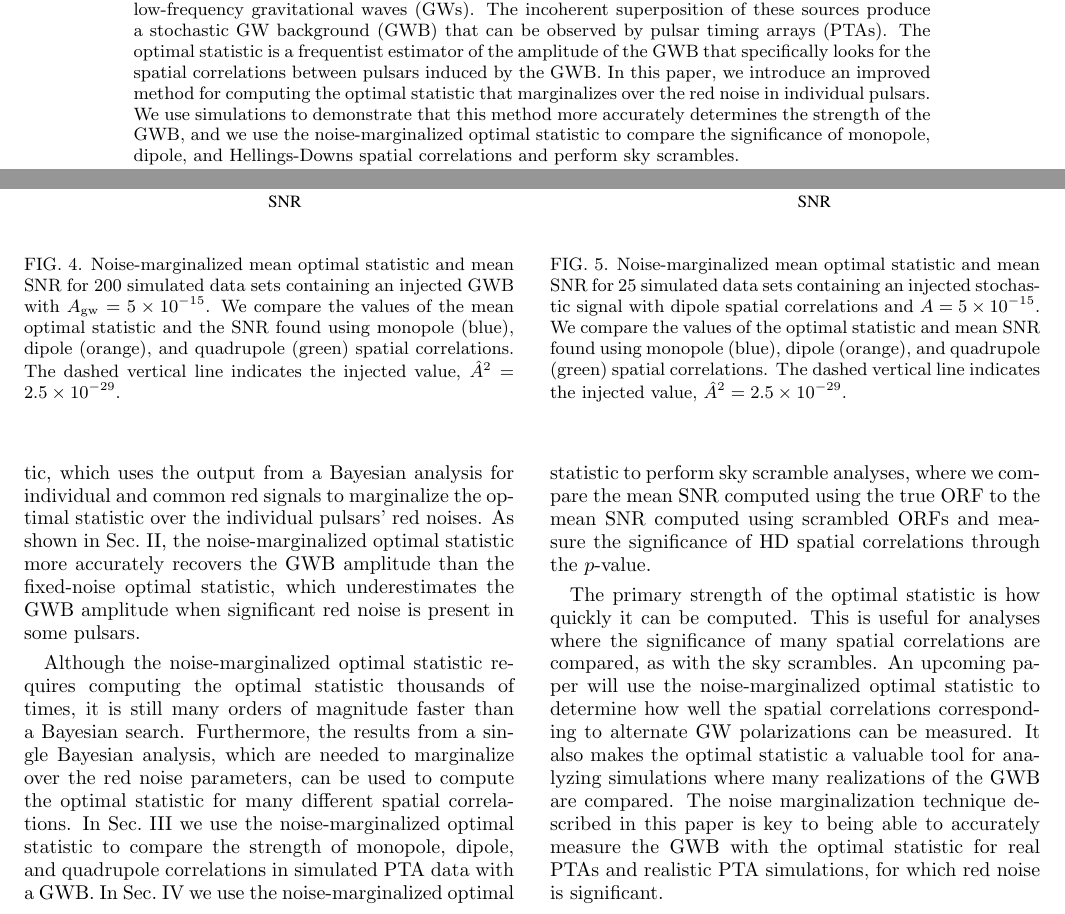
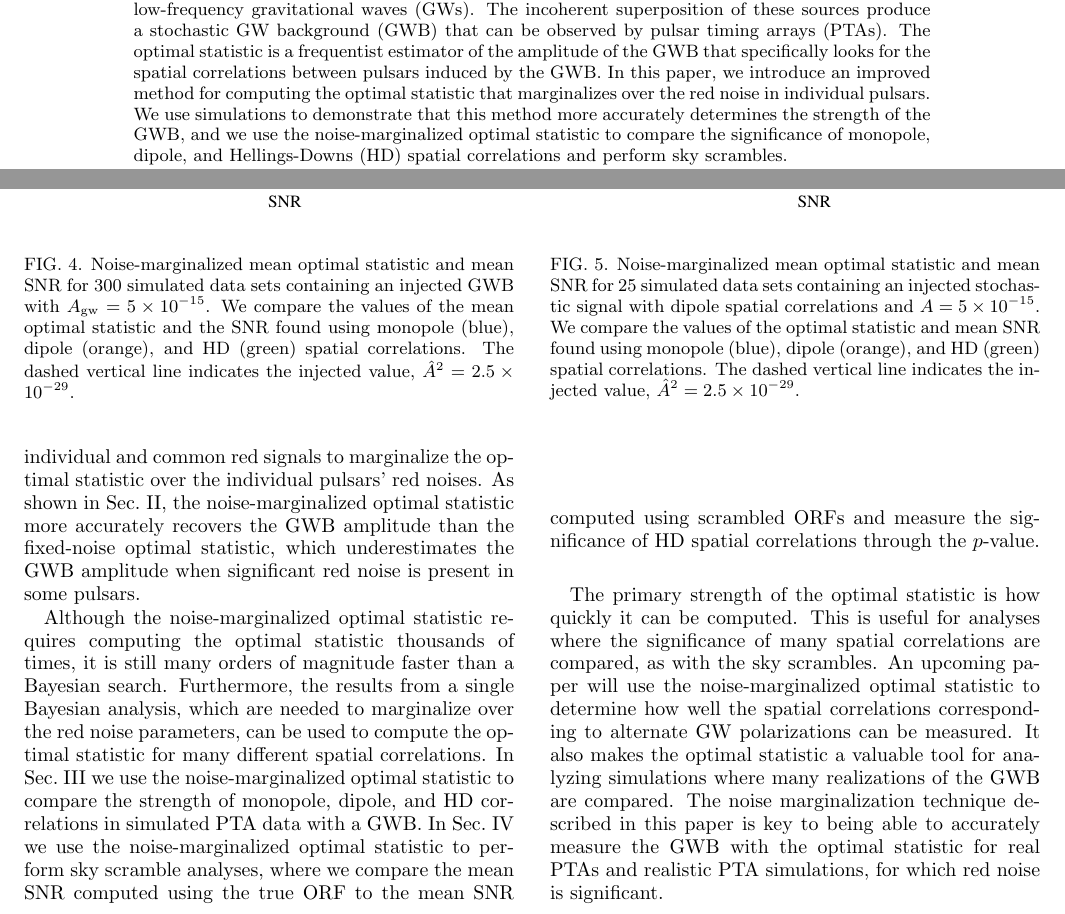
Before and after one commit to kristina-islo/OS-tests-analysis, a LaTeX paper (manuscript/manuscript.tex): two parts of pages 1 and 6 of 8, joined at a grey line, cut so that both start at the same text. Compiled offline with pdfLaTeX.

Commit message:
fixed wording, etc

```diff
--- a/manuscript/manuscript.tex
+++ b/manuscript/manuscript.tex
@@ -63,7 +63,7 @@ that marginalizes over the red noise in individual pulsars.
 We use simulations to demonstrate that this method
 more accurately determines the strength of the GWB,
 and we use the noise-marginalized optimal statistic
-to compare the significance of monopole, dipole, and Hellings-Downs spatial correlations
+to compare the significance of monopole, dipole, and Hellings-Downs (HD) spatial correlations
 and perform sky scrambles.
 \end{abstract}
 
@@ -138,7 +138,7 @@ simply by changing the overlap-reduction function (ORF).
 For example, clock errors lead to a common red signal with monopole spatial correlations \citep{hcm+2012},
 while uncertainty in the SSB produces dipole spatial correlations \citep{chm+2010}.
 This technique is used to perform the frequentist searches
-for common red signals with Hellings-Downs,
+for common red signals with HD,
 monopole, and dipole spatial correlations
 in the NANOGrav 11-year data set \citep{abb+17b}.
 
@@ -148,10 +148,10 @@ We use simulations to compare the noise-marginalized optimal statistic
 to the optimal statistic computed with fixed noise.
 In Sec.~\ref{sec:spatial} we determine how well
 the noise-marginalized optimal statistic can
-differentiate between monopole, dipole, and Hellings-Downs spatial correlations.
+differentiate between monopole, dipole, and HD spatial correlations.
 In Sec.~\ref{sec:skyscrambles} we use the noise-marginalized optimal statistic
 to perform sky scrambles,
-which assess the significance of Hellings-Downs spatial correlations
+which assess the significance of HD spatial correlations
 by scrambling the pulsars' sky positions \citep{cs2016, tlb+2017}.
 We summarize our results in Sec.~\ref{sec:conclusion}
 as well as discuss future applications of the noise-marginalized optimal statistic.
@@ -395,7 +395,7 @@ than the other two.
 %but the two are consistent at $1.6\sigma$.
 
 In Fig.~\ref{fig:os_datasetstats} we show the optimal statistic
-for 200 different realizations of a GWB with $\Agw = 5\times10^{-15}$
+for 300 different realizations of a GWB with $\Agw = 5\times10^{-15}$
 computed using the three techniques described above.
 For the noise-marginalized analysis, we plot
 the mean values of $\hat{A}^2$ and $\rho$.
@@ -424,7 +424,7 @@ $\hat{A}^2 = (2.4\pm1.2)\times10^{-29}$ and $\rho = 4.1 \pm 1.7$.
 
 \begin{figure}[tb]
 	\includegraphics[width=0.9\columnwidth]{plots/optstat_A5e-15.pdf}
-	\caption{Optimal statistic and SNR for 200 simulated data sets
+	\caption{Optimal statistic and SNR for 300 simulated data sets
 			containing a GWB with $\Agw = 5\times10^{-15}$.
 			The fixed-noise analysis using the individual noise values (blue)
 			systematically underestimates $\hat{A}^2$, while both the
@@ -459,7 +459,7 @@ The confidence interval of $\hat{A}^2$ is determined
 assuming $\hat{A}^2$ follows a Gaussian distribution,
 with mean and variance $\sigma^2_{\hat{A}^2}$
 taken from the distribution for $\hat{A}^2$
-found from our 200 realizations of the GWB (i.e.,~the top panel of Fig.~\ref{fig:os_datasetstats}).
+found from our 300 realizations of the GWB (i.e.,~the top panel of Fig.~\ref{fig:os_datasetstats}).
 If $\hat{A}^2$ has a Gaussian distribution centered around $\Agw^2$,
 the curves should lie along a straight line with slope equal to unity (the dotted, diagonal lines in Fig.~\ref{fig:os_compare}).
 
@@ -504,37 +504,36 @@ by computing the ``match statistic'' \citep{cs2016},
 \end{equation}
 where $\Gamma$ and $\Gamma'$ are two different ORFs.
 For the 18 pulsars used in these simulations, the
-match statistic for monopole and Hellings-Downs correlations is $\bar{M} = 0.264$,
-and the match statistic for dipole and Hellings-Downs correlations is $\bar{M} = 0.337$.
+match statistic for monopole and HD correlations is $\bar{M} = 0.264$,
+and the match statistic for dipole and HD correlations is $\bar{M} = 0.337$.
 These match statistics describe a fundamental limit on our ability
-to identify the spatial correlations of a common red signal as Hellings-Downs
+to identify the spatial correlations of a common red signal as HD
 rather than monopole or dipole
 that depends only on the number of pulsars in our PTA and their sky positions.
 
 Figure~\ref{fig:os_ORF} shows the noise-marginalized
 mean value of $\hat{A}^2$ and the mean SNR
-computed assuming monopole, dipole, and quadrupole spatial correlations
-for 200 simulated data sets. Using a monopole or dipole ORF
+computed assuming monopole, dipole, and HD spatial correlations
+for 300 simulated data sets. Using a monopole or dipole ORF
 gives a lower value for the mean optimal statistic and mean SNR compared to the
-Hellings-Downs ORF.
-Using quadrupole spatial correlations gives $\hat{A}^2 = (2.4 \pm 1.2) \times 10^{-29}$,
+HD ORF.
+Using HD spatial correlations gives $\hat{A}^2 = (2.4 \pm 1.2) \times 10^{-29}$,
 while using monopole spatial correlations gives $\hat{A}^2 = (2.5 \pm 3.1) \times 10^{-30}$,
 and dipole spatial correlations gives $\hat{A}^2 = (5.3 \pm 4.2) \times 10^{-30}$.
 We find a noise-marginalized mean SNR above 1.0 in 97\% of our simulated data sets
-using the quadrupole ORF, and in 50\% and 68\% of our simulated data sets
+using the HD ORF, and in 50\% and 68\% of our simulated data sets
 using the monopole and dipole ORFs, respectively.
-The mean SNR using the quadrupole ORF, averaged over realizations of the GWB, is 4.1,
+The mean SNR using the HD ORF, averaged over realizations of the GWB, is 4.1,
 and we find an SNR greater than this using the monopole and dipole ORFs in just
 3\% and 3.5\% of our simulations, respectively.
 \begin{figure}[t]
 	\includegraphics[width=0.9\columnwidth]{plots/optstat_spatial_A5e-15.pdf}
-	\caption{Noise-marginalized mean optimal statistic and mean SNR for 200 simulated data sets
+	\caption{Noise-marginalized mean optimal statistic and mean SNR for 300 simulated data sets
 			containing an injected GWB with $\Agw = 5\times10^{-15}$.
 			We compare the values of the mean optimal statistic and the SNR found
-			using monopole (blue), dipole (orange), and quadrupole (green) spatial correlations.
+			using monopole (blue), dipole (orange), and HD (green) spatial correlations.
 			The dashed vertical line indicates the injected value, $\hat{A}^2 = 2.5 \times 10^{-29}$.}
 	\label{fig:os_ORF}
 \end{figure}
 
-This overlap between the monopole, dipole, and quadrupole ORFs also means that
-a common red process that does not have Hellings-Downs correlations
+This overlap between the monopole, dipole, and HD ORFs also means that
@@ -552,7 +552,7 @@ when determining the type of spatial correlations present.
 			containing an injected stochastic signal with dipole spatial correlations and $A = 5\times10^{-15}$.
 			We compare the values of the optimal statistic and mean SNR
 			found using monopole (blue), dipole (orange),
-			and quadrupole (green) spatial correlations.
+			and HD (green) spatial correlations.
 			The dashed vertical line indicates the injected value, $\hat{A}^2 = 2.5 \times 10^{-29}$.}
 	\label{fig:os_dipole}
 \end{figure}
@@ -669,7 +670,7 @@ Furthermore, the results from a single Bayesian analysis,
 which are needed to marginalize over the red noise parameters,
 can be used to compute the optimal statistic for many different spatial correlations.
 In Sec.~\ref{sec:spatial} we use the noise-marginalized optimal statistic
-to compare the strength of monopole, dipole, and quadrupole correlations
+to compare the strength of monopole, dipole, and HD correlations
 in simulated PTA data with a GWB.
 In Sec.~\ref{sec:skyscrambles} we use the noise-marginalized optimal statistic
 to perform sky scramble analyses, where we compare the mean SNR
```
Also changed, not shown: manuscript/manuscript.tex (16 more changed lines).
